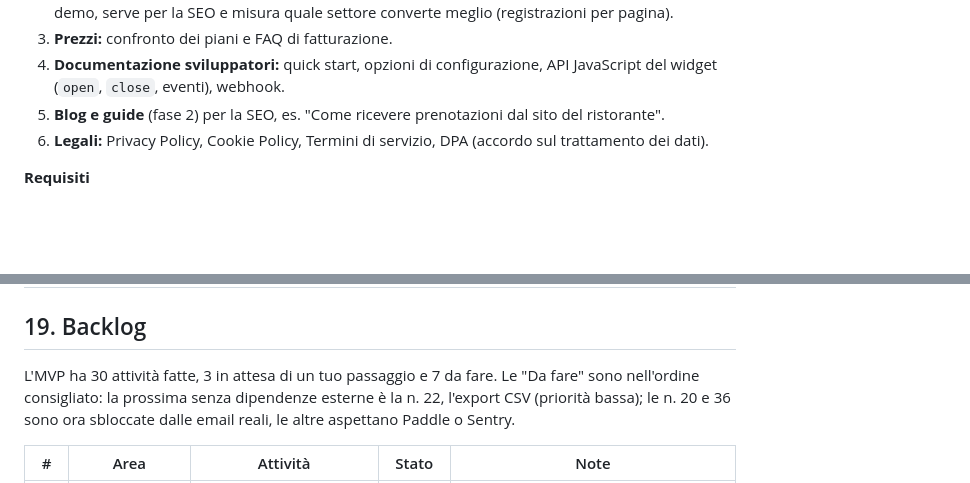
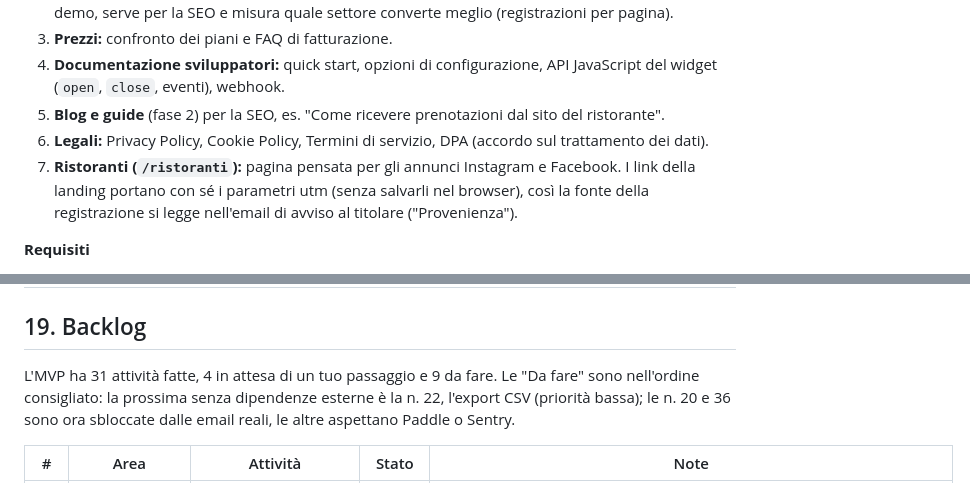
Before and after one commit to OscarIuliano/snippo, a Markdown page: docs/documentazione-progetto.md, 2 parts joined by grey strips. Rendered like a GitHub page; blank space fills up the shorter version.

```diff
--- a/docs/documentazione-progetto.md
+++ b/docs/documentazione-progetto.md
@@ -101,6 +101,7 @@ La landing ha un obiettivo misurabile: portare il visitatore alla registrazione
 4. **Documentazione sviluppatori:** quick start, opzioni di configurazione, API JavaScript del widget (`open`, `close`, eventi), webhook.
 5. **Blog e guide** (fase 2) per la SEO, es. "Come ricevere prenotazioni dal sito del ristorante".
 6. **Legali:** Privacy Policy, Cookie Policy, Termini di servizio, DPA (accordo sul trattamento dei dati).
+7. **Ristoranti (`/ristoranti`):** pagina pensata per gli annunci Instagram e Facebook. I link della landing portano con sé i parametri utm (senza salvarli nel browser), così la fonte della registrazione si legge nell'email di avviso al titolare ("Provenienza").
 
 **Requisiti**
 
@@ -490,7 +491,7 @@ Nome, repository, strategia sui template e piattaforma (tutto su Cloudflare: Wor
 
 ## 19. Backlog
 
-L'MVP ha 30 attività fatte, 3 in attesa di un tuo passaggio e 7 da fare. Le "Da fare" sono nell'ordine consigliato: la prossima senza dipendenze esterne è la n. 22, l'export CSV (priorità bassa); le n. 20 e 36 sono ora sbloccate dalle email reali, le altre aspettano Paddle o Sentry.
+L'MVP ha 31 attività fatte, 4 in attesa di un tuo passaggio e 9 da fare. Le "Da fare" sono nell'ordine consigliato: la prossima senza dipendenze esterne è la n. 22, l'export CSV (priorità bassa); le n. 20 e 36 sono ora sbloccate dalle email reali, le altre aspettano Paddle o Sentry.
 
 | # | Area | Attività | Stato | Note |
 | --- | --- | --- | --- | --- |
```
Also changed, not shown: other parts of docs/documentazione-progetto.md (+6 -2 lines).
